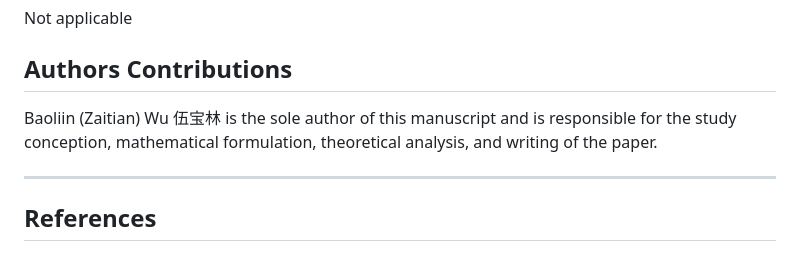
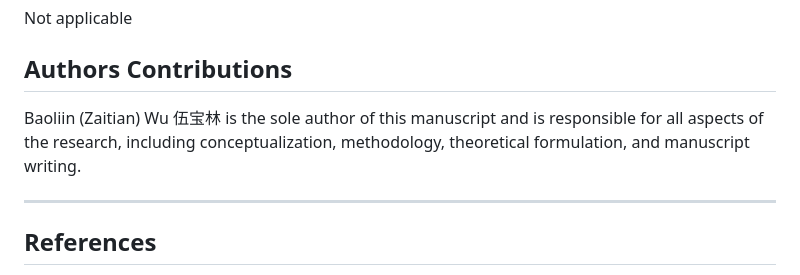
Before and after one commit to Zaitian001/-Self-Preprint-V1.1-, a Markdown page: PREPRINTS/DW58553918.md, the part around the change. Drawn GitHub-style.

Commit message:
Clarify authorship contributions in manuscript

```diff
--- a/PREPRINTS/DW58553918.md
+++ b/PREPRINTS/DW58553918.md
@@ -637,7 +637,7 @@ Not applicable
 
 ## Authors Contributions
 
-Baoliin (Zaitian) Wu 伍宝林 is the sole author of this manuscript and is responsible for the study conception, mathematical formulation, theoretical analysis, and writing of the paper.
+Baoliin (Zaitian) Wu 伍宝林 is the sole author of this manuscript and is responsible for all aspects of the research, including conceptualization, methodology, theoretical formulation, and manuscript writing.
 
 ---
 
```
